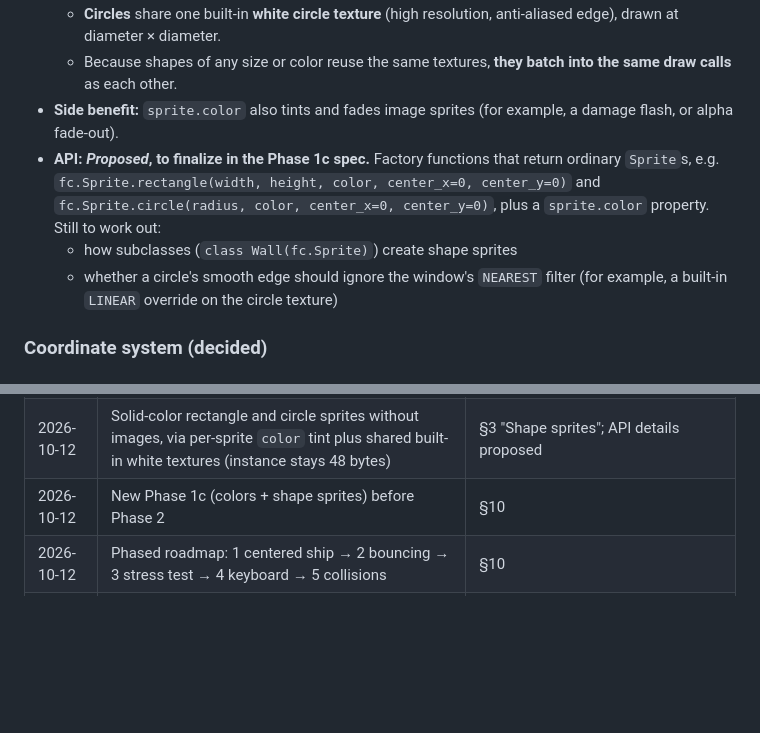
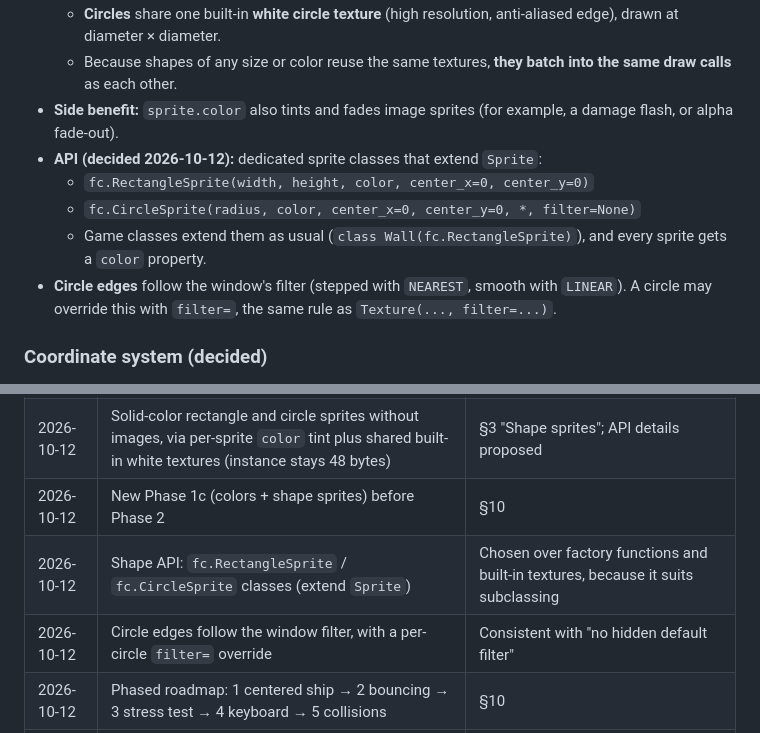
Before and after one commit to pythonarcade/ferrocade, a Markdown page: docs/spec/ENGINE_SPEC.md, 2 parts joined by grey strips. Rendered like a GitHub page; blank space fills up the shorter version.

```diff
--- a/docs/spec/ENGINE_SPEC.md
+++ b/docs/spec/ENGINE_SPEC.md
@@ -131,9 +131,11 @@ We compared the class structure of other engines:
   - **Circles** share one built-in **white circle texture** (high resolution, anti-aliased edge), drawn at diameter × diameter.
   - Because shapes of any size or color reuse the same textures, **they batch into the same draw calls** as each other.
 - **Side benefit:** `sprite.color` also tints and fades image sprites (for example, a damage flash, or alpha fade-out).
-- **API: *Proposed*, to finalize in the Phase 1c spec.** Factory functions that return ordinary `Sprite`s, e.g. `fc.Sprite.rectangle(width, height, color, center_x=0, center_y=0)` and `fc.Sprite.circle(radius, color, center_x=0, center_y=0)`, plus a `sprite.color` property. Still to work out:
-  - how subclasses (`class Wall(fc.Sprite)`) create shape sprites
-  - whether a circle's smooth edge should ignore the window's `NEAREST` filter (for example, a built-in `LINEAR` override on the circle texture)
+- **API (decided 2026-10-12):** dedicated sprite classes that extend `Sprite`:
+  - `fc.RectangleSprite(width, height, color, center_x=0, center_y=0)`
+  - `fc.CircleSprite(radius, color, center_x=0, center_y=0, *, filter=None)`
+  - Game classes extend them as usual (`class Wall(fc.RectangleSprite)`), and every sprite gets a `color` property.
+- **Circle edges** follow the window's filter (stepped with `NEAREST`, smooth with `LINEAR`). A circle may override this with `filter=`, the same rule as `Texture(..., filter=...)`.
 
 ### Coordinate system (decided)
 - The origin `(0, 0)` is the **bottom-left** corner of the window, with **y going up** (same as Arcade and OpenGL).
@@ -541,6 +543,8 @@ ferrocade/                 # repo root
 | 2026-10-12 | `fc.color` = all CSS named colors, UPPER_SNAKE names, CSS values win (GREEN=(0,128,0)); default background renamed `DEFAULT_BACKGROUND` (32,32,32) | §3 "Colors" |
 | 2026-10-12 | Solid-color rectangle and circle sprites without images, via per-sprite `color` tint plus shared built-in white textures (instance stays 48 bytes) | §3 "Shape sprites"; API details proposed |
 | 2026-10-12 | New Phase 1c (colors + shape sprites) before Phase 2 | §10 |
+| 2026-10-12 | Shape API: `fc.RectangleSprite` / `fc.CircleSprite` classes (extend `Sprite`) | Chosen over factory functions and built-in textures, because it suits subclassing |
+| 2026-10-12 | Circle edges follow the window filter, with a per-circle `filter=` override | Consistent with "no hidden default filter" |
 | 2026-10-12 | Phased roadmap: 1 centered ship → 2 bouncing → 3 stress test → 4 keyboard → 5 collisions | §10 |
 | 2026-10-12 | Collision detection implemented in Rust | Design open (§11) |
 | 2026-10-12 | winit for windowing | Confirmed |
```
Also changed, not shown: specs/003-colors-shape-sprites/spec.md (added, +212 -0 lines), 1 other file.
